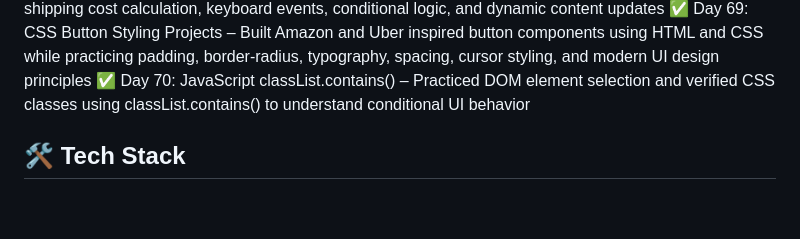
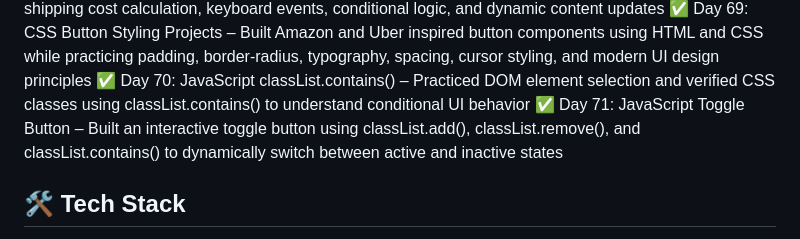
Before and after one commit to bhawnagupta24/100-days-of-code, a Markdown page: README.md, the part around the change. GitHub-like rendering; blank space fills up the shorter version.

Commit message:
Update progress for Day 71 in 100 Days Frontend Challenge

```diff
--- a/README.md
+++ b/README.md
@@ -77,7 +77,7 @@ using HTML, CSS, JavaScript, UI/UX, and React (later phase).
 ✅ Day 68: JavaScript Subscribe Button & Shipping Calculator – Built interactive mini projects featuring DOM manipulation, button state toggling, shipping cost calculation, keyboard events, conditional logic, and dynamic content updates
 ✅ Day 69: CSS Button Styling Projects – Built Amazon and Uber inspired button components using HTML and CSS while practicing padding, border-radius, typography, spacing, cursor styling, and modern UI design principles
 ✅ Day 70: JavaScript classList.contains() – Practiced DOM element selection and verified CSS classes using classList.contains() to understand conditional UI behavior
-
+✅ Day 71: JavaScript Toggle Button – Built an interactive toggle button using classList.add(), classList.remove(), and classList.contains() to dynamically switch between active and inactive states
 
 
 
```
